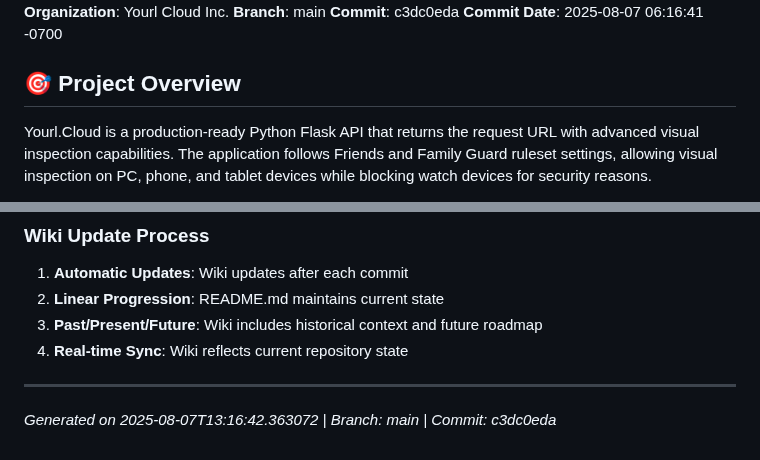
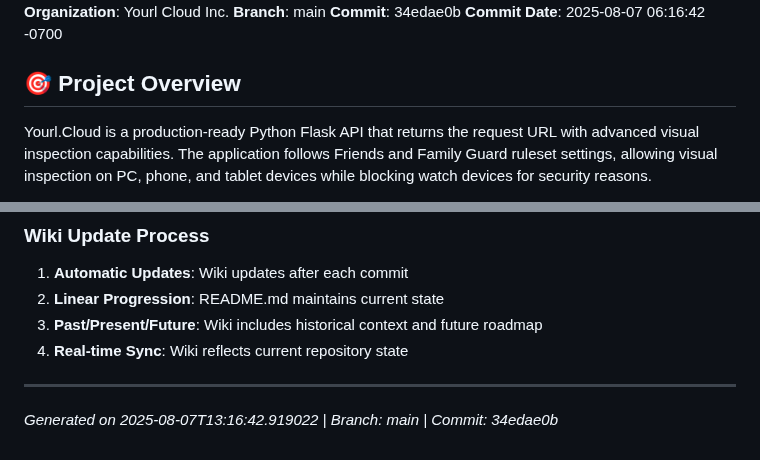
Before and after one commit to XDM-ZSBW/yourl.cloud, a Markdown page: wiki/Home.md, 2 parts joined by grey strips. GitHub-like rendering.

Commit message:
Auto-update wiki/Home.md - Sync with latest commit

```diff
--- a/wiki/Home.md
+++ b/wiki/Home.md
@@ -4,8 +4,8 @@
 **Session ID**: f1d78acb-de07-46e0-bfa7-f5b75e3c0c49
 **Organization**: Yourl Cloud Inc.
 **Branch**: main
-**Commit**: c3dc0eda
-**Commit Date**: 2025-08-07 06:16:41 -0700
+**Commit**: 34edae0b
+**Commit Date**: 2025-08-07 06:16:42 -0700
 
 ## 🎯 Project Overview
 
@@ -185,4 +185,4 @@ The application serves as both a testing/development tool and a production servi
 
 ---
 
-*Generated on 2025-08-07T13:16:42.363072 | Branch: main | Commit: c3dc0eda*
+*Generated on 2025-08-07T13:16:42.919022 | Branch: main | Commit: 34edae0b*
```
Also changed, not shown: other parts of wiki/Home.md (+1 -1 lines).
